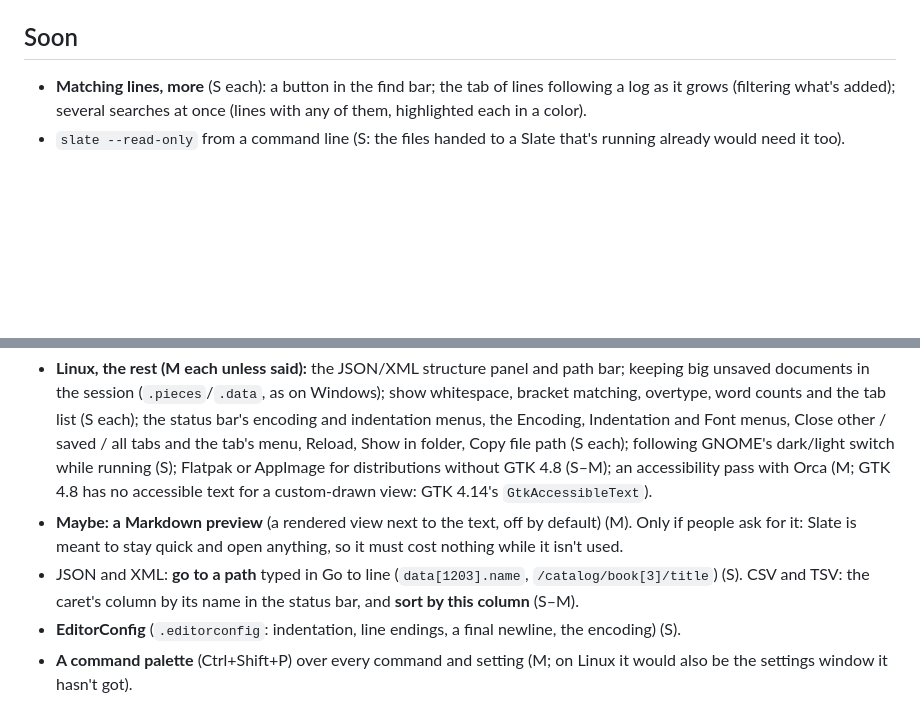
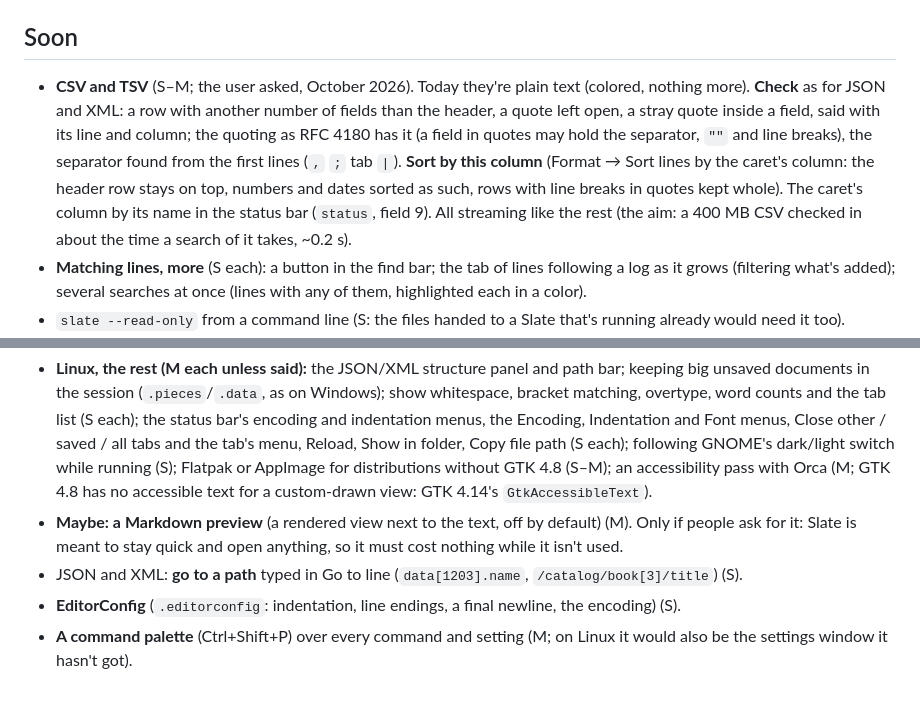
Before and after one commit to jamesccupps/Slate, a Markdown page: docs/ROADMAP.md, 2 parts joined by grey strips. Drawn GitHub-style; blank space fills up the shorter version.

Commit message:
Roadmap: CSV and TSV (Check, sort by this column) moved up to Soon
Co-Authored-By: Claude Opus 5.5 <noreply@anthropic.com>

```diff
--- a/docs/ROADMAP.md
+++ b/docs/ROADMAP.md
@@ -144,6 +144,13 @@ a changelog. Details in the [0.12.2 release notes](release-notes-0.12.2.md).
 
 ## Soon
 
+- **CSV and TSV** (S–M; the user asked, October 2026). Today they're plain text (colored, nothing more). **Check**
+  as for JSON and XML: a row with another number of fields than the header, a quote left open, a stray quote inside
+  a field, said with its line and column; the quoting as RFC 4180 has it (a field in quotes may hold the separator,
+  `""` and line breaks), the separator found from the first lines (`,` `;` tab `|`). **Sort by this column** (Format →
+  Sort lines by the caret's column: the header row stays on top, numbers and dates sorted as such, rows with line
+  breaks in quotes kept whole). The caret's column by its name in the status bar (`status`, field 9). All streaming
+  like the rest (the aim: a 400 MB CSV checked in about the time a search of it takes, ~0.2 s).
 - **Matching lines, more** (S each): a button in the find bar; the tab of lines following a log as it grows (filtering
   what's added); several searches at once (lines with any of them, highlighted each in a color).
 - `slate --read-only` from a command line (S: the files handed to a Slate that's running already would need it
@@ -186,8 +193,7 @@ a changelog. Details in the [0.12.2 release notes](release-notes-0.12.2.md).
   Orca (M; GTK 4.8 has no accessible text for a custom-drawn view: GTK 4.14's `GtkAccessibleText`).
 - **Maybe: a Markdown preview** (a rendered view next to the text, off by default) (M). Only if people ask for
   it: Slate is meant to stay quick and open anything, so it must cost nothing while it isn't used.
-- JSON and XML: **go to a path** typed in Go to line (`data[1203].name`, `/catalog/book[3]/title`) (S). CSV and TSV:
-  the caret's column by its name in the status bar, and **sort by this column** (S–M).
+- JSON and XML: **go to a path** typed in Go to line (`data[1203].name`, `/catalog/book[3]/title`) (S).
 - **EditorConfig** (`.editorconfig`: indentation, line endings, a final newline, the encoding) (S).
 - **A command palette** (Ctrl+Shift+P) over every command and setting (M; on Linux it would also be the settings
   window it hasn't got).
```
